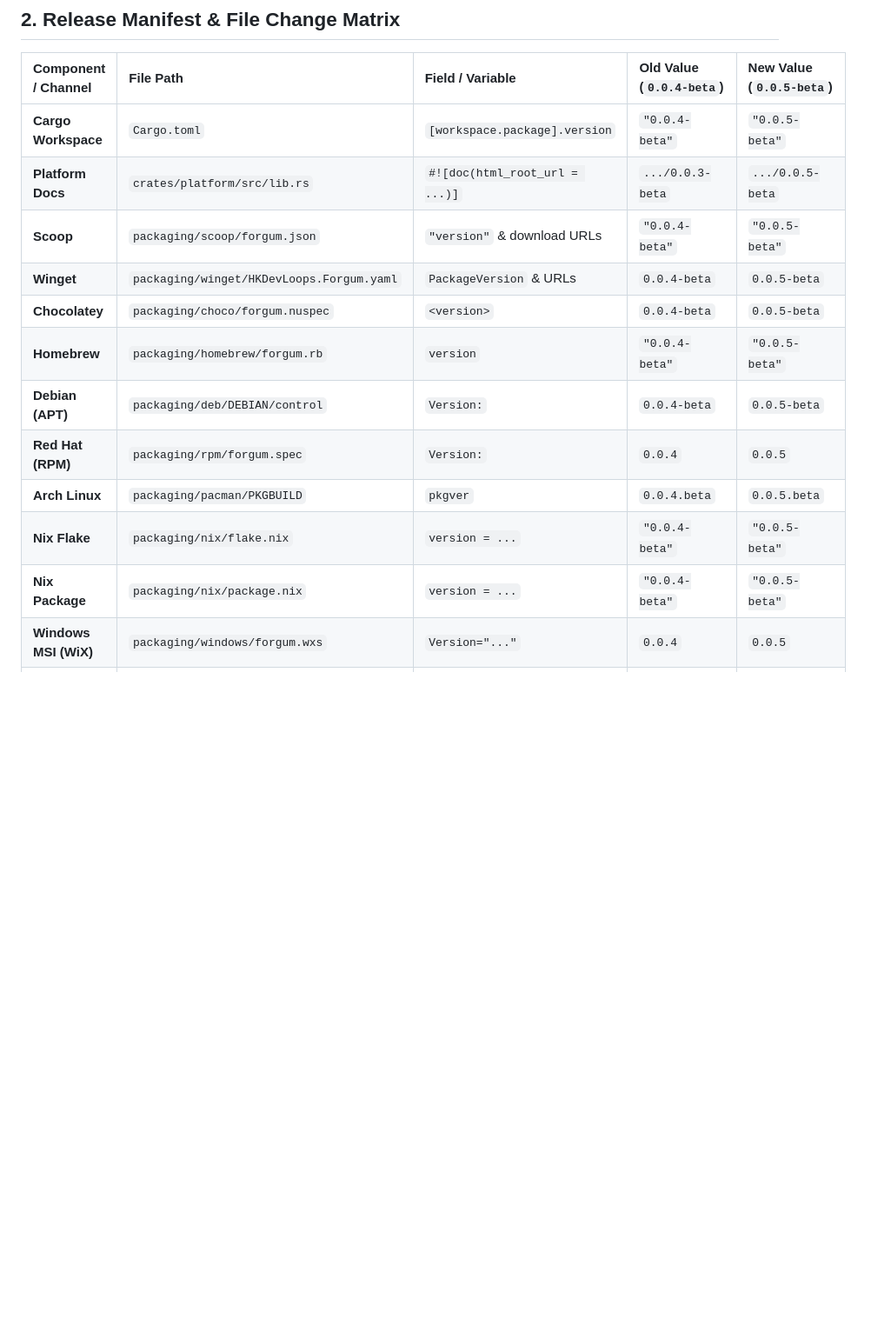
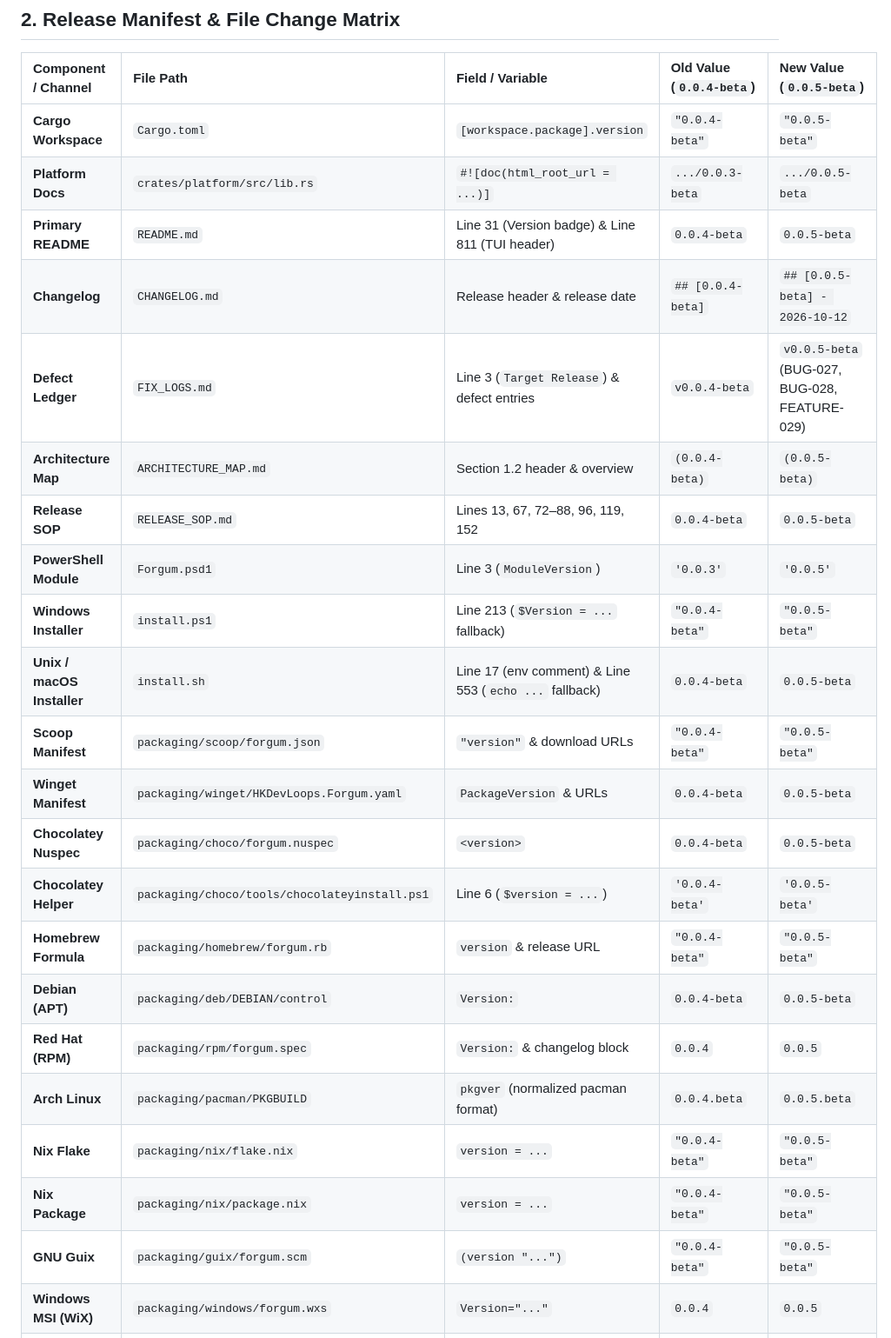
Before and after one commit to HKDevLoops/Forgum, a Markdown page: RELEASE_MAP.md, the part around one of its changes. Shown at 87% size. GitHub-like rendering; blank space fills up the shorter version.

Commit message:
docs(release-map): enumerate complete 29-target manifest, installer, and guide synchronization matrix

```diff
--- a/RELEASE_MAP.md
+++ b/RELEASE_MAP.md
@@ -57,13 +58,23 @@ flowchart TD
 | :--- | :--- | :--- | :--- | :--- |
 | **Cargo Workspace** | `Cargo.toml` | `[workspace.package].version` | `"0.0.4-beta"` | `"0.0.5-beta"` |
 | **Platform Docs** | `crates/platform/src/lib.rs` | `#![doc(html_root_url = ...)]` | `.../0.0.3-beta` | `.../0.0.5-beta` |
-| **Scoop** | `packaging/scoop/forgum.json` | `"version"` & download URLs | `"0.0.4-beta"` | `"0.0.5-beta"` |
-| **Winget** | `packaging/winget/HKDevLoops.Forgum.yaml` | `PackageVersion` & URLs | `0.0.4-beta` | `0.0.5-beta` |
-| **Chocolatey** | `packaging/choco/forgum.nuspec` | `<version>` | `0.0.4-beta` | `0.0.5-beta` |
-| **Homebrew** | `packaging/homebrew/forgum.rb` | `version` | `"0.0.4-beta"` | `"0.0.5-beta"` |
+| **Primary README** | `README.md` | Line 31 (Version badge) & Line 811 (TUI header) | `0.0.4-beta` | `0.0.5-beta` |
+| **Changelog** | `CHANGELOG.md` | Release header & release date | `## [0.0.4-beta]` | `## [0.0.5-beta] - 2026-10-12` |
+| **Defect Ledger** | `FIX_LOGS.md` | Line 3 (`Target Release`) & defect entries | `v0.0.4-beta` | `v0.0.5-beta` (BUG-027, BUG-028, FEATURE-029) |
+| **Architecture Map** | `ARCHITECTURE_MAP.md` | Section 1.2 header & overview | `(0.0.4-beta)` | `(0.0.5-beta)` |
+| **Release SOP** | `RELEASE_SOP.md` | Lines 13, 67, 72–88, 96, 119, 152 | `0.0.4-beta` | `0.0.5-beta` |
+| **PowerShell Module** | `Forgum.psd1` | Line 3 (`ModuleVersion`) | `'0.0.3'` | `'0.0.5'` |
+| **Windows Installer** | `install.ps1` | Line 213 (`$Version = ...` fallback) | `"0.0.4-beta"` | `"0.0.5-beta"` |
+| **Unix / macOS Installer** | `install.sh` | Line 17 (env comment) & Line 553 (`echo ...` fallback) | `0.0.4-beta` | `0.0.5-beta` |
+| **Scoop Manifest** | `packaging/scoop/forgum.json` | `"version"` & download URLs | `"0.0.4-beta"` | `"0.0.5-beta"` |
+| **Winget Manifest** | `packaging/winget/HKDevLoops.Forgum.yaml` | `PackageVersion` & URLs | `0.0.4-beta` | `0.0.5-beta` |
+| **Chocolatey Nuspec** | `packaging/choco/forgum.nuspec` | `<version>` | `0.0.4-beta` | `0.0.5-beta` |
+| **Chocolatey Helper** | `packaging/choco/tools/chocolateyinstall.ps1` | Line 6 (`$version = ...`) | `'0.0.4-beta'` | `'0.0.5-beta'` |
+| **Homebrew Formula** | `packaging/homebrew/forgum.rb` | `version` & release URL | `"0.0.4-beta"` | `"0.0.5-beta"` |
 | **Debian (APT)** | `packaging/deb/DEBIAN/control` | `Version:` | `0.0.4-beta` | `0.0.5-beta` |
-| **Red Hat (RPM)** | `packaging/rpm/forgum.spec` | `Version:` | `0.0.4` | `0.0.5` |
-| **Arch Linux** | `packaging/pacman/PKGBUILD` | `pkgver` | `0.0.4.beta` | `0.0.5.beta` |
+| **Red Hat (RPM)** | `packaging/rpm/forgum.spec` | `Version:` & changelog block | `0.0.4` | `0.0.5` |
+| **Arch Linux** | `packaging/pacman/PKGBUILD` | `pkgver` (normalized pacman format) | `0.0.4.beta` | `0.0.5.beta` |
 | **Nix Flake** | `packaging/nix/flake.nix` | `version = ...` | `"0.0.4-beta"` | `"0.0.5-beta"` |
 | **Nix Package** | `packaging/nix/package.nix` | `version = ...` | `"0.0.4-beta"` | `"0.0.5-beta"` |
+| **GNU Guix** | `packaging/guix/forgum.scm` | `(version "...")` | `"0.0.4-beta"` | `"0.0.5-beta"` |
 | **Windows MSI (WiX)** | `packaging/windows/forgum.wxs` | `Version="..."` | `0.0.4` | `0.0.5` |
```
Also changed, not shown: other parts of RELEASE_MAP.md (+21 -15 lines).
